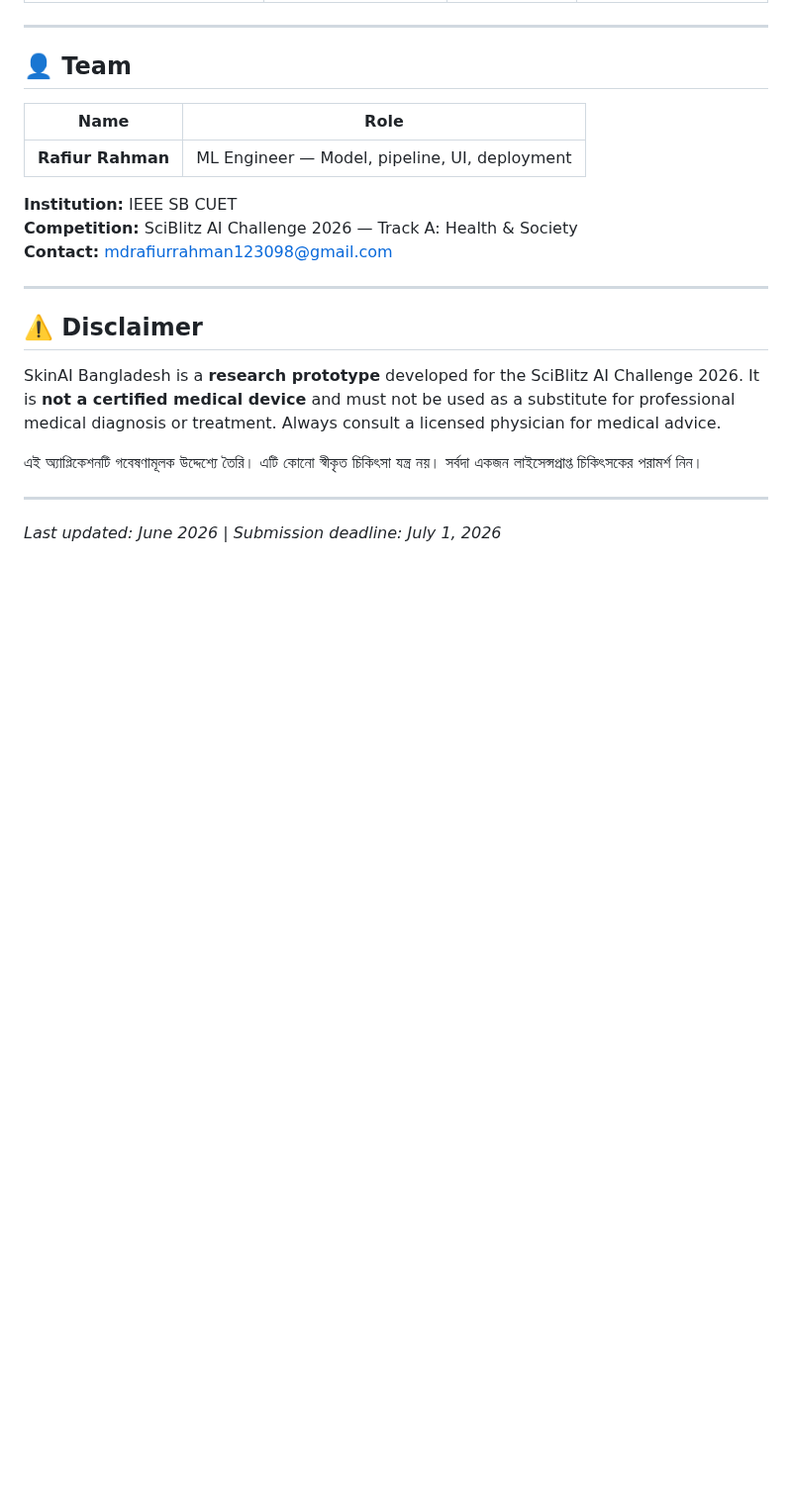
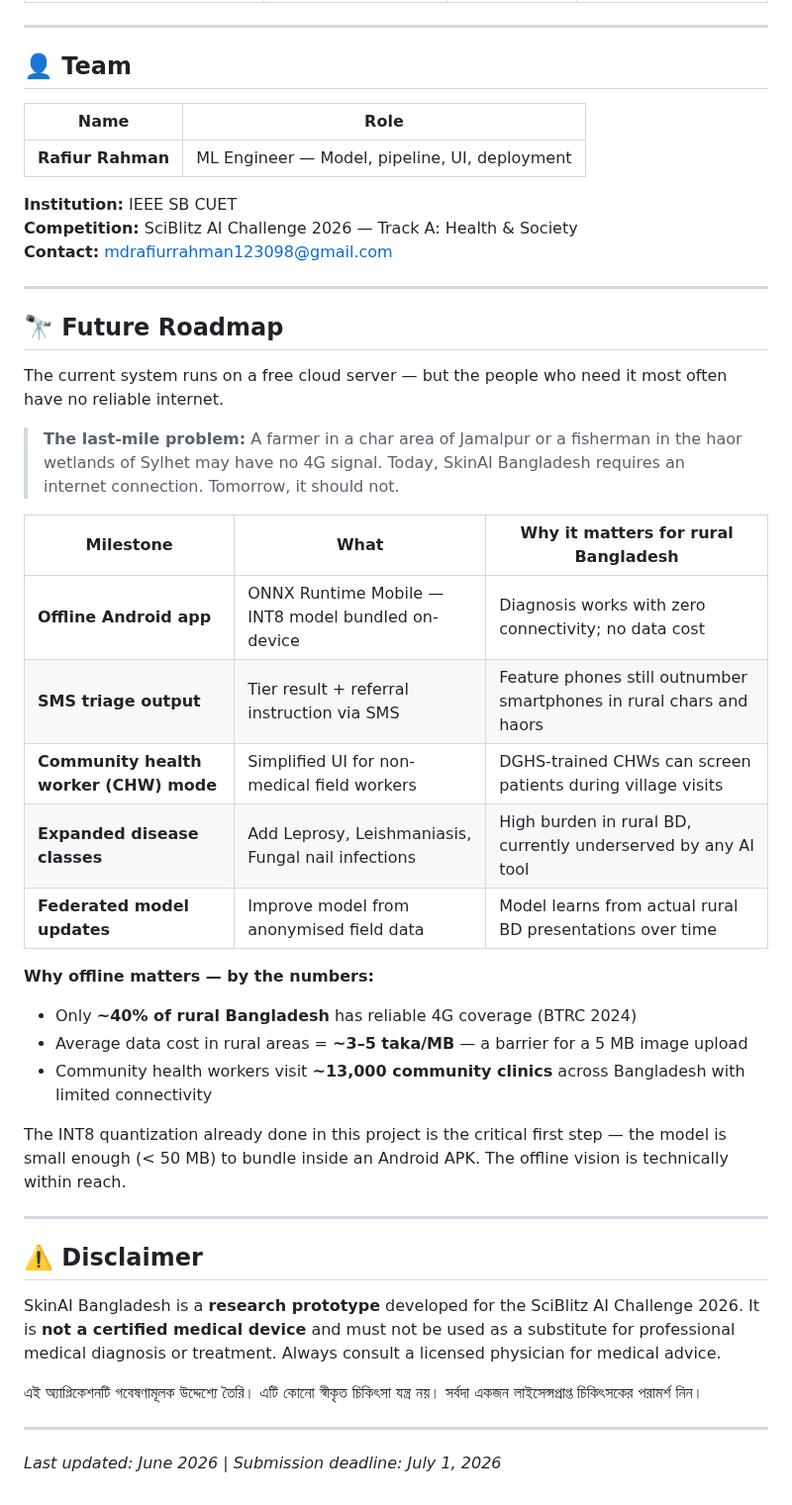
Before and after one commit to rafilovestosuffer/Hackathon_2.0_sci, a Markdown page: README.md, the part around the change. Shown at 99% size. GitHub-like rendering; blank space fills up the shorter version.

Commit message:
docs(readme): add Future Roadmap section — offline app + rural impact narrative

```diff
--- a/README.md
+++ b/README.md
@@ -286,6 +286,29 @@ pytest tests/ -v
 
 ---
 
+## 🔭 Future Roadmap
+
+The current system runs on a free cloud server — but the people who need it most often have no reliable internet.
+
+> **The last-mile problem:** A farmer in a char area of Jamalpur or a fisherman in the haor wetlands of Sylhet may have no 4G signal. Today, SkinAI Bangladesh requires an internet connection. Tomorrow, it should not.
+
+| Milestone | What | Why it matters for rural Bangladesh |
+|---|---|---|
+| **Offline Android app** | ONNX Runtime Mobile — INT8 model bundled on-device | Diagnosis works with zero connectivity; no data cost |
+| **SMS triage output** | Tier result + referral instruction via SMS | Feature phones still outnumber smartphones in rural chars and haors |
+| **Community health worker (CHW) mode** | Simplified UI for non-medical field workers | DGHS-trained CHWs can screen patients during village visits |
+| **Expanded disease classes** | Add Leprosy, Leishmaniasis, Fungal nail infections | High burden in rural BD, currently underserved by any AI tool |
+| **Federated model updates** | Improve model from anonymised field data | Model learns from actual rural BD presentations over time |
+
+**Why offline matters — by the numbers:**
+- Only **~40% of rural Bangladesh** has reliable 4G coverage (BTRC 2024)
+- Average data cost in rural areas = **~3–5 taka/MB** — a barrier for a 5 MB image upload
+- Community health workers visit **~13,000 community clinics** across Bangladesh with limited connectivity
+
+The INT8 quantization already done in this project is the critical first step — the model is small enough (< 50 MB) to bundle inside an Android APK. The offline vision is technically within reach.
+
+---
+
 ## ⚠️ Disclaimer
 
 SkinAI Bangladesh is a **research prototype** developed for the SciBlitz AI Challenge 2026. It is **not a certified medical device** and must not be used as a substitute for professional medical diagnosis or treatment. Always consult a licensed physician for medical advice.
```
